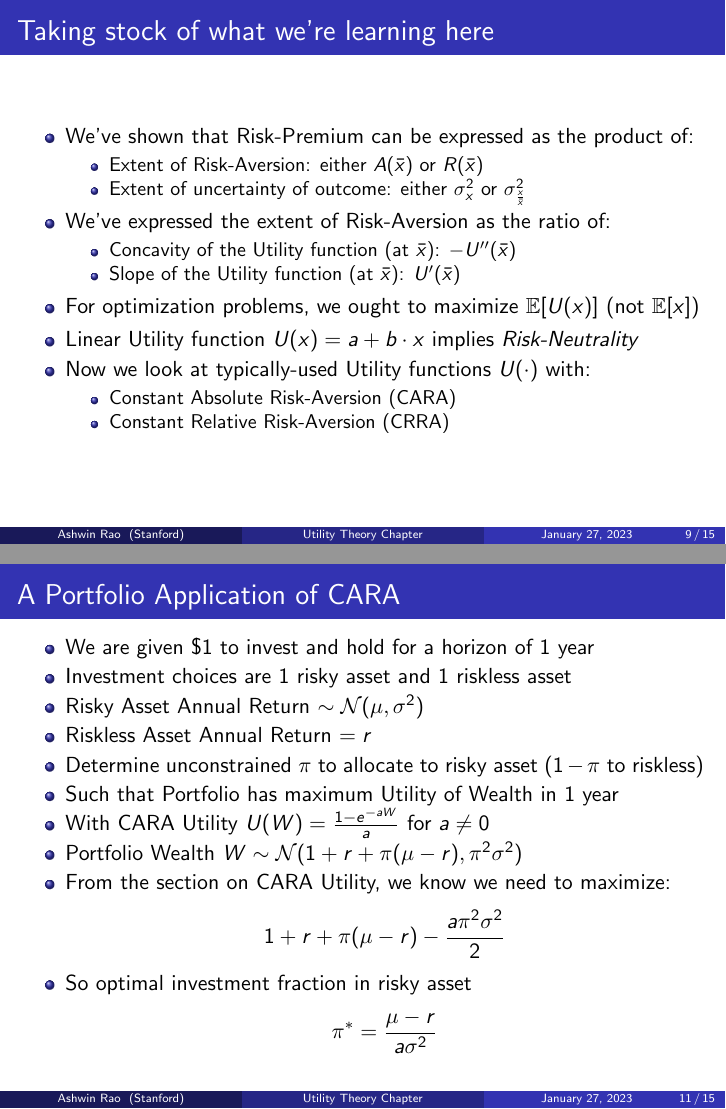
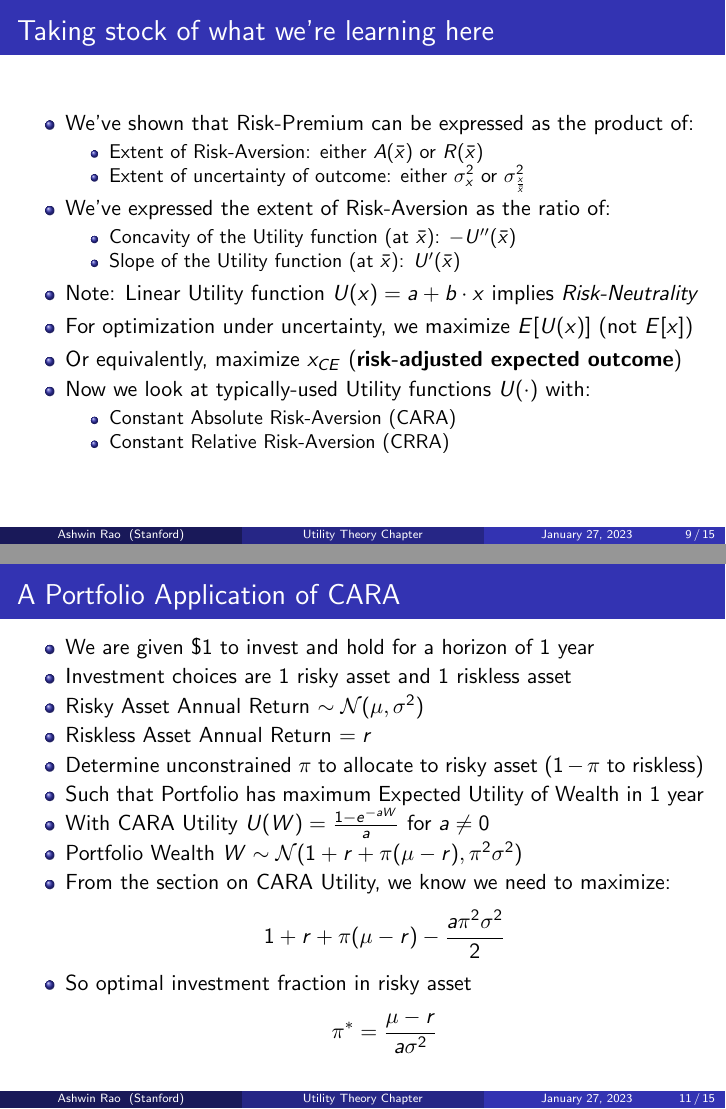
Before and after one commit to coverdrive/technical-documents, LaTeX slides (finance/cme241/Tour-UtilityTheory.tex): pages 9 and 11 of 15, joined at a grey line. Compiled offline with pdfLaTeX.

Commit message:
small changes

```diff
--- a/finance/cme241/Tour-UtilityTheory.tex
+++ b/finance/cme241/Tour-UtilityTheory.tex
@@ -218,8 +218,9 @@ $$\pi_R \approx \frac 1 2 \cdot R(\bar{x}) \cdot \sigma_{\frac x {\bar{x}}}^2$$
 \item Concavity of the Utility function (at $\bar{x}$): $-U''(\bar{x})$
 \item Slope of the Utility function (at $\bar{x}$): $U'(\bar{x})$
 \end{itemize}
-\item For optimization problems, we ought to maximize $\mathbb{E}[U(x)]$ (not $\mathbb{E}[x])$
-\item Linear Utility function $U(x) = a + b \cdot x$ implies {\em Risk-Neutrality}
+\item Note: Linear Utility function $U(x) = a + b \cdot x$ implies {\em Risk-Neutrality}
+\item For optimization under uncertainty, we maximize $E[U(x)]$ (not $E[x]$)
+\item Or equivalently, maximize $x_{CE}$ ({\bf risk-adjusted expected outcome})
 \item Now we look at typically-used Utility functions $U(\cdot)$ with:
 \begin{itemize}
 \item Constant Absolute Risk-Aversion (CARA)
@@ -259,7 +260,7 @@ $$\mbox{Absolute Risk Premium } \pi_A = \mu - x_{CE} =  \frac {a \sigma^2} 2$$
 \item Risky Asset Annual Return $\sim \mathcal{N}(\mu, \sigma^2)$
 \item Riskless Asset Annual Return $=r$
 \item Determine unconstrained $\pi$ to allocate to risky asset ($1-\pi$ to riskless)
-\item Such that Portfolio has maximum Utility of Wealth in 1 year
+\item Such that Portfolio has maximum Expected Utility of Wealth in 1 year
 \item With CARA Utility $U(W) = \frac {1 -e^{-aW}} {a}$ for $a \neq 0$
 \item Portfolio Wealth $W \sim \mathcal{N}(1+ r + \pi(\mu - r), \pi^2 \sigma^2)$
 \item From the section on CARA Utility, we know we need to maximize:
```
Also changed, not shown: finance/cme241/Tour-UtilityTheory.pdf.
